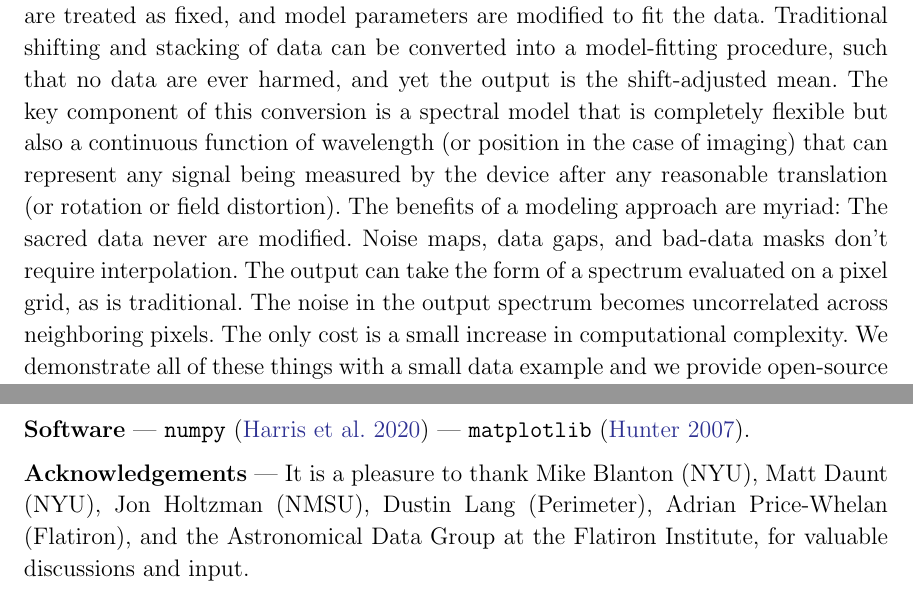
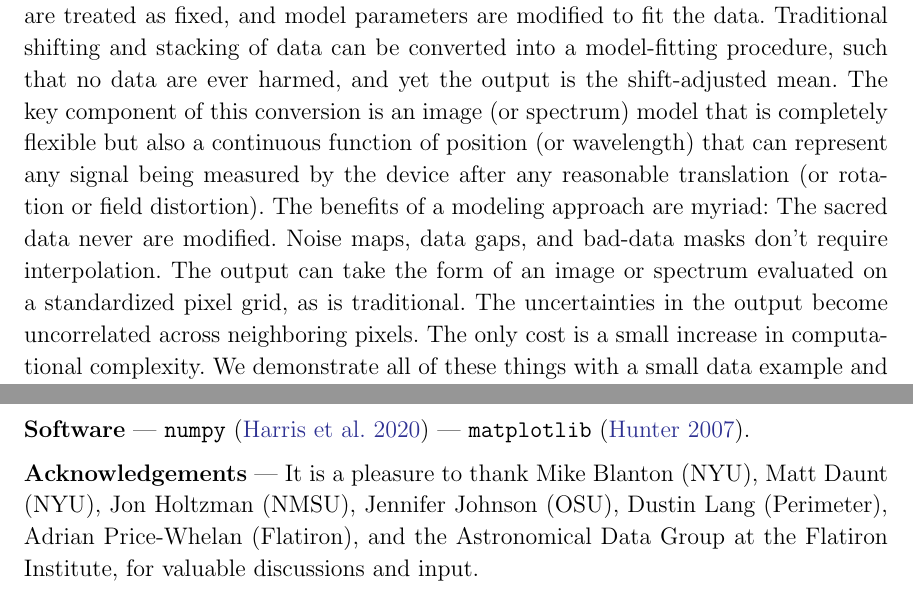
Before and after one commit to davidwhogg/NoDataInterpolation, a LaTeX paper (paper/main.tex): two parts of pages 1 and 16 of 17, joined at a grey line, cut so that both start at the same text. Compiled offline with pdfLaTeX.

Commit message:
Updates from Overleaf

```diff
--- a/paper/main.tex
+++ b/paper/main.tex
@@ -67,12 +68,12 @@
 When there are many observations of an astronomical source---many images with different dithers, or many spectra taken at different barycentric velocities---it is often tempting to shift and stack the data, to (for example) make a high signal-to-noise average image or mean spectrum.
 Bound-saturating measurements are made not by manipulating data, but instead by manipulating a likelihood function, where the data are treated as fixed, and model parameters are modified to fit the data.
 Traditional shifting and stacking of data can be converted into a model-fitting procedure, such that no data are ever harmed, and yet the output is the shift-adjusted mean.
-The key component of this conversion is a spectral model that is completely flexible but also a continuous function of wavelength (or position in the case of imaging) that can represent any signal being measured by the device after any reasonable translation (or rotation or field distortion).
+The key component of this conversion is an image (or spectrum) model that is completely flexible but also a continuous function of position (or wavelength) that can represent any signal being measured by the device after any reasonable translation (or rotation or field distortion).
 The benefits of a modeling approach are myriad:
 The sacred data never are modified.
 Noise maps, data gaps, and bad-data masks don't require interpolation.
-The output can take the form of a spectrum evaluated on a pixel grid, as is traditional.
-The noise in the output spectrum becomes uncorrelated across neighboring pixels.
+The output can take the form of an image or spectrum evaluated on a standardized pixel grid, as is traditional.
+The uncertainties in the output become uncorrelated across neighboring pixels.
 The only cost is a small increase in computational complexity.
 We demonstrate all of these things with a small data example and we provide open-source sample code for re-use.
 \end{abstract}
@@ -499,11 +500,12 @@ Code is available at HOGG THIS URL.
 
 \paragraph{Acknowledgements}
 It is a pleasure to thank
-Mike Blanton (NYU),
-Matt Daunt (NYU),
-Jon Holtzman (NMSU),
-Dustin Lang (Perimeter),
-Adrian Price-Whelan (Flatiron),
+  Mike Blanton (NYU),
+  Matt Daunt (NYU),
+  Jon Holtzman (NMSU),
+  Jennifer Johnson (OSU),
+  Dustin Lang (Perimeter),
+  Adrian Price-Whelan (Flatiron),
 and the Astronomical Data Group at the Flatiron Institute,
 for valuable discussions and input.
 
```
Also changed, not shown: paper/main.tex (7 more changed lines).
